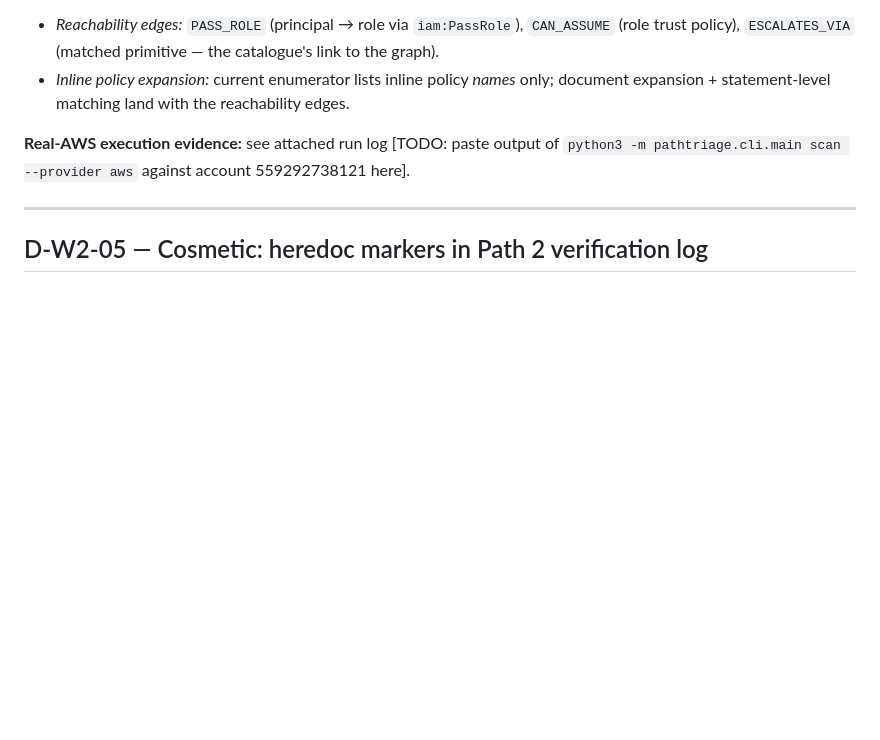
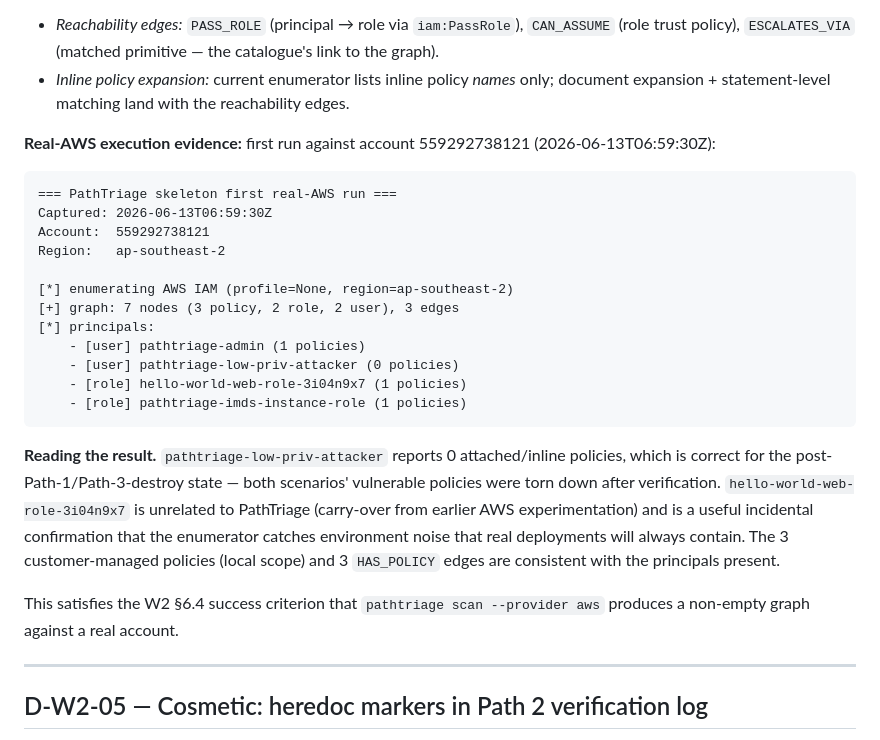
Before and after one commit to sarahda/pathtriage, a Markdown page: docs/decision_log.md, the part around the change. GitHub-like rendering; blank space fills up the shorter version.

Commit message:
Fix D-W2-04: replace TODO with captured skeleton first-run output

````diff
--- a/docs/decision_log.md
+++ b/docs/decision_log.md
@@ -88,7 +88,26 @@ No deviation; this entry exists so that the absent sections in per-path READMEs
 - *Reachability edges:* `PASS_ROLE` (principal → role via `iam:PassRole`), `CAN_ASSUME` (role trust policy), `ESCALATES_VIA` (matched primitive — the catalogue's link to the graph).
 - *Inline policy expansion:* current enumerator lists inline policy *names* only; document expansion + statement-level matching land with the reachability edges.
 
-**Real-AWS execution evidence:** see attached run log [TODO: paste output of `python3 -m pathtriage.cli.main scan --provider aws` against account 559292738121 here].
+**Real-AWS execution evidence:** first run against account 559292738121 (2026-06-13T06:59:30Z):
+
+```
+=== PathTriage skeleton first real-AWS run ===
+Captured: 2026-06-13T06:59:30Z
+Account:  559292738121
+Region:   ap-southeast-2
+
+[*] enumerating AWS IAM (profile=None, region=ap-southeast-2)
+[+] graph: 7 nodes (3 policy, 2 role, 2 user), 3 edges
+[*] principals:
+    - [user] pathtriage-admin (1 policies)
+    - [user] pathtriage-low-priv-attacker (0 policies)
+    - [role] hello-world-web-role-3i04n9x7 (1 policies)
+    - [role] pathtriage-imds-instance-role (1 policies)
+```
+
+**Reading the result.** `pathtriage-low-priv-attacker` reports 0 attached/inline policies, which is correct for the post-Path-1/Path-3-destroy state — both scenarios' vulnerable policies were torn down after verification. `hello-world-web-role-3i04n9x7` is unrelated to PathTriage (carry-over from earlier AWS experimentation) and is a useful incidental confirmation that the enumerator catches environment noise that real deployments will always contain. The 3 customer-managed policies (local scope) and 3 `HAS_POLICY` edges are consistent with the principals present.
+
+This satisfies the W2 §6.4 success criterion that `pathtriage scan --provider aws` produces a non-empty graph against a real account.
 
 ---
 
````
